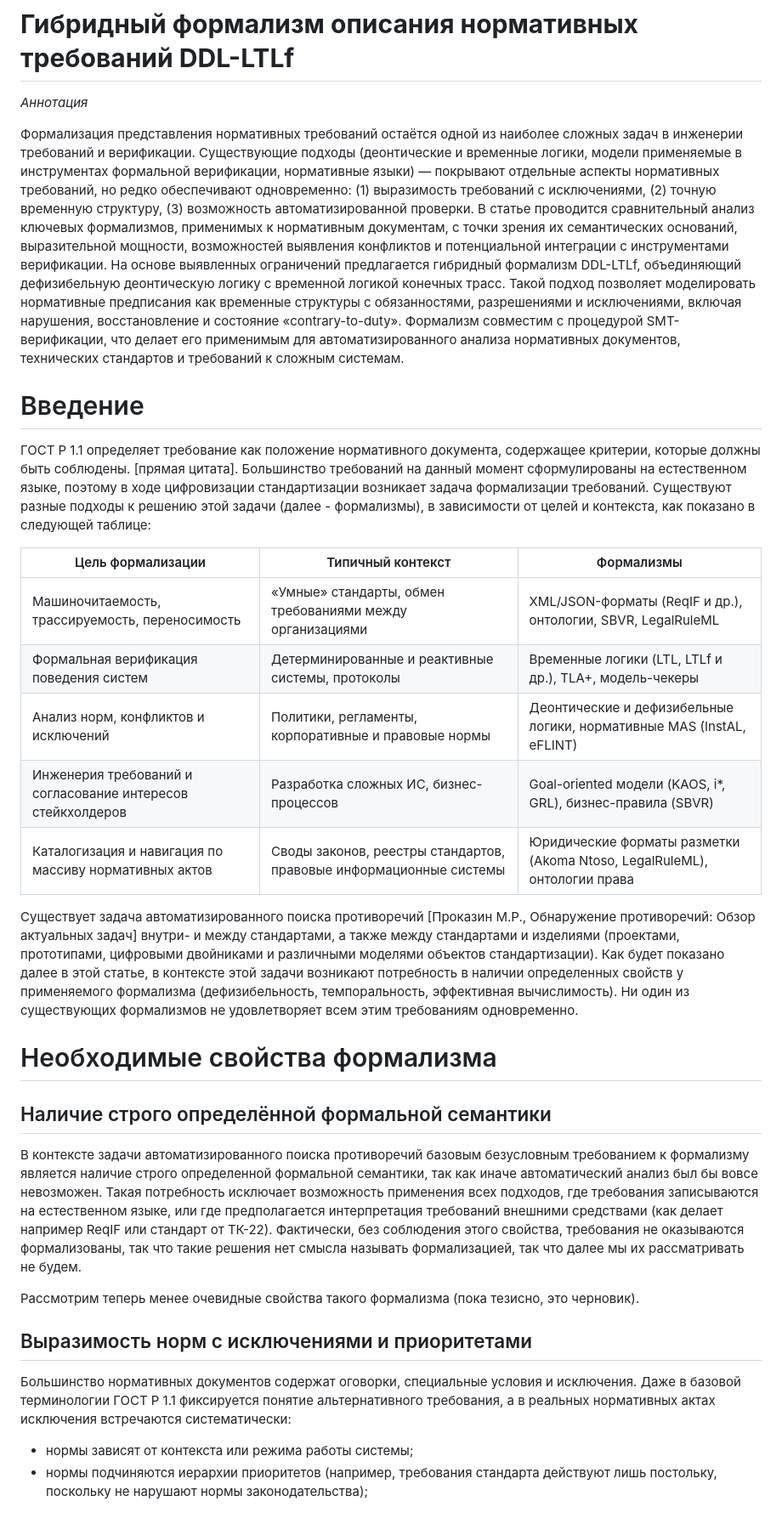
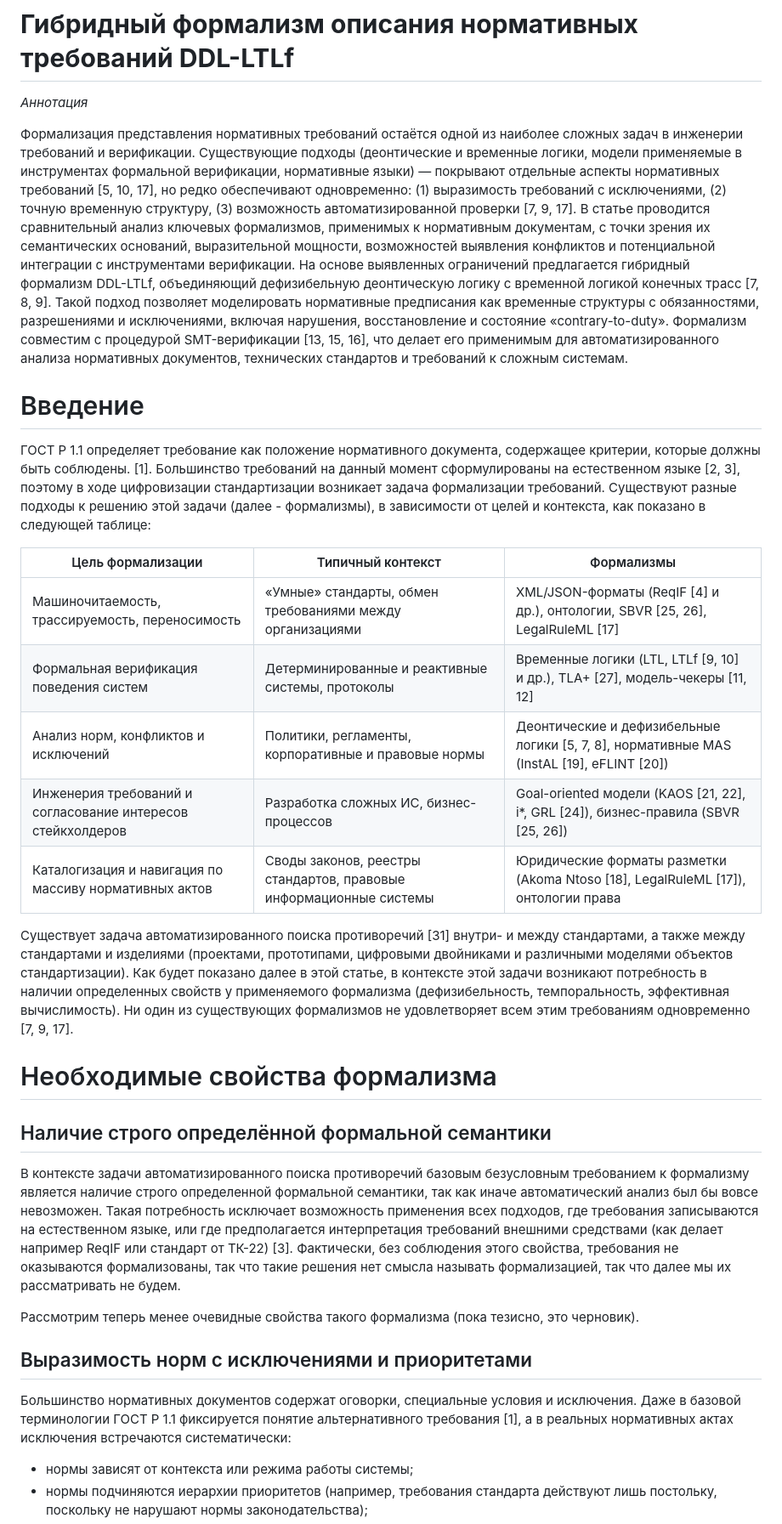
Before and after one commit to bearpro/papers, a Markdown page: Статья ddl-ltlf/papper.md, the part around one of its changes. Shown at 85% size. Rendered like a GitHub page.

```diff
--- a/Статья ddl-ltlf/papper.md
+++ b/Статья ddl-ltlf/papper.md
@@ -6,35 +6,35 @@ math: katex
 
 _Аннотация_
 
-Формализация представления нормативных требований остаётся одной из наиболее сложных задач в инженерии требований и верификации. Существующие подходы (деонтические и временные логики, модели применяемые в инструментах формальной верификации, нормативные языки) — покрывают отдельные аспекты нормативных требований, но редко обеспечивают одновременно: (1) выразимость требований с исключениями, (2) точную временную структуру, (3) возможность автоматизированной проверки. В статье проводится сравнительный анализ ключевых формализмов, применимых к нормативным документам, с точки зрения их семантических оснований, выразительной мощности, возможностей выявления конфликтов и потенциальной интеграции с инструментами верификации.
-На основе выявленных ограничений предлагается гибридный формализм DDL-LTLf, объединяющий дефизибельную деонтическую логику с временной логикой конечных трасс. Такой подход позволяет моделировать нормативные предписания как временные структуры с обязанностями, разрешениями и исключениями, включая нарушения, восстановление и состояние «contrary-to-duty». Формализм совместим с процедурой SMT-верификации, что делает его применимым для автоматизированного анализа нормативных документов, технических стандартов и требований к сложным системам.
+Формализация представления нормативных требований остаётся одной из наиболее сложных задач в инженерии требований и верификации. Существующие подходы (деонтические и временные логики, модели применяемые в инструментах формальной верификации, нормативные языки) — покрывают отдельные аспекты нормативных требований [5, 10, 17], но редко обеспечивают одновременно: (1) выразимость требований с исключениями, (2) точную временную структуру, (3) возможность автоматизированной проверки [7, 9, 17]. В статье проводится сравнительный анализ ключевых формализмов, применимых к нормативным документам, с точки зрения их семантических оснований, выразительной мощности, возможностей выявления конфликтов и потенциальной интеграции с инструментами верификации.
+На основе выявленных ограничений предлагается гибридный формализм DDL-LTLf, объединяющий дефизибельную деонтическую логику с временной логикой конечных трасс [7, 8, 9]. Такой подход позволяет моделировать нормативные предписания как временные структуры с обязанностями, разрешениями и исключениями, включая нарушения, восстановление и состояние «contrary-to-duty». Формализм совместим с процедурой SMT-верификации [13, 15, 16], что делает его применимым для автоматизированного анализа нормативных документов, технических стандартов и требований к сложным системам.
 
 # Введение
 
-ГОСТ Р 1.1 определяет требование как положение нормативного документа, содержащее критерии, которые должны быть соблюдены. [прямая цитата]. Большинство требований на данный момент сформулированы на естественном языке, поэтому в ходе цифровизации стандартизации возникает задача формализации требований. Существуют разные подходы к решению этой задачи (далее - формализмы), в зависимости от целей и контекста, как показано в следующей таблице:
+ГОСТ Р 1.1 определяет требование как положение нормативного документа, содержащее критерии, которые должны быть соблюдены. [1]. Большинство требований на данный момент сформулированы на естественном языке [2, 3], поэтому в ходе цифровизации стандартизации возникает задача формализации требований. Существуют разные подходы к решению этой задачи (далее - формализмы), в зависимости от целей и контекста, как показано в следующей таблице:
 
 | Цель формализации                                           | Типичный контекст                                                  | Формализмы                                                               |
 | ----------------------------------------------------------- | ------------------------------------------------------------------ | ------------------------------------------------------------------------ |
-| Машиночитаемость, трассируемость, переносимость             | «Умные» стандарты, обмен требованиями между организациями          | XML/JSON-форматы (ReqIF и др.), онтологии, SBVR, LegalRuleML             |
-| Формальная верификация поведения систем                     | Детерминированные и реактивные системы, протоколы                  | Временные логики (LTL, LTLf и др.), TLA+, модель-чекеры                  |
-| Анализ норм, конфликтов и исключений                        | Политики, регламенты, корпоративные и правовые нормы               | Деонтические и дефизибельные логики, нормативные MAS (InstAL, eFLINT)    |
-| Инженерия требований и согласование интересов стейкхолдеров | Разработка сложных ИС, бизнес-процессов                            | Goal-oriented модели (KAOS, i\*, GRL), бизнес-правила (SBVR)             |
-| Каталогизация и навигация по массиву нормативных актов      | Своды законов, реестры стандартов, правовые информационные системы | Юридические форматы разметки (Akoma Ntoso, LegalRuleML), онтологии права |
+| Машиночитаемость, трассируемость, переносимость             | «Умные» стандарты, обмен требованиями между организациями          | XML/JSON-форматы (ReqIF [4] и др.), онтологии, SBVR [25, 26], LegalRuleML [17]             |
+| Формальная верификация поведения систем                     | Детерминированные и реактивные системы, протоколы                  | Временные логики (LTL, LTLf [9, 10] и др.), TLA+ [27], модель-чекеры [11, 12]                  |
+| Анализ норм, конфликтов и исключений                        | Политики, регламенты, корпоративные и правовые нормы               | Деонтические и дефизибельные логики [5, 7, 8], нормативные MAS (InstAL [19], eFLINT [20])    |
+| Инженерия требований и согласование интересов стейкхолдеров | Разработка сложных ИС, бизнес-процессов                            | Goal-oriented модели (KAOS [21, 22], i\*, GRL [24]), бизнес-правила (SBVR [25, 26])             |
+| Каталогизация и навигация по массиву нормативных актов      | Своды законов, реестры стандартов, правовые информационные системы | Юридические форматы разметки (Akoma Ntoso [18], LegalRuleML [17]), онтологии права |
 
-Существует задача автоматизированного поиска противоречий [Проказин М.Р., Обнаружение противоречий: Обзор актуальных задач] внутри- и между стандартами, а также между стандартами и изделиями (проектами, прототипами, цифровыми двойниками и различными моделями объектов стандартизации). Как будет показано далее в этой статье, в контексте этой задачи возникают потребность в наличии определенных свойств у применяемого формализма (дефизибельность, темпоральность, эффективная вычислимость). Ни один из существующих формализмов не удовлетворяет всем этим требованиям одновременно.
+Существует задача автоматизированного поиска противоречий [31] внутри- и между стандартами, а также между стандартами и изделиями (проектами, прототипами, цифровыми двойниками и различными моделями объектов стандартизации). Как будет показано далее в этой статье, в контексте этой задачи возникают потребность в наличии определенных свойств у применяемого формализма (дефизибельность, темпоральность, эффективная вычислимость). Ни один из существующих формализмов не удовлетворяет всем этим требованиям одновременно [7, 9, 17].
 
 # Необходимые свойства формализма
 
 ## Наличие строго определённой формальной семантики
 
-В контексте задачи автоматизированного поиска противоречий базовым безусловным требованием к формализму является наличие строго определенной формальной семантики, так как иначе автоматический анализ был бы вовсе невозможен. Такая потребность исключает возможность применения всех подходов, где требования записываются на естественном языке, или где предполагается интерпретация требований внешними средствами (как делает например ReqIF или стандарт от ТК-22).
+В контексте задачи автоматизированного поиска противоречий базовым безусловным требованием к формализму является наличие строго определенной формальной семантики, так как иначе автоматический анализ был бы вовсе невозможен. Такая потребность исключает возможность применения всех подходов, где требования записываются на естественном языке, или где предполагается интерпретация требований внешними средствами (как делает например ReqIF или стандарт от ТК-22) [3].
 Фактически, без соблюдения этого свойства, требования не оказываются формализованы, так что такие решения нет смысла называть формализацией, так что далее мы их рассматривать не будем.
 
 Рассмотрим теперь менее очевидные свойства такого формализма (пока тезисно, это черновик).
 
 ## Выразимость норм с исключениями и приоритетами
 
-Большинство нормативных документов содержат оговорки, специальные условия и исключения. Даже в базовой терминологии ГОСТ Р 1.1 фиксируется понятие альтернативного требования, а в реальных нормативных актах исключения встречаются систематически:
+Большинство нормативных документов содержат оговорки, специальные условия и исключения. Даже в базовой терминологии ГОСТ Р 1.1 фиксируется понятие альтернативного требования [1], а в реальных нормативных актах исключения встречаются систематически:
 
 - нормы зависят от контекста или режима работы системы;
 - нормы подчиняются иерархии приоритетов (например, требования стандарта действуют лишь постольку, поскольку не нарушают нормы законодательства);
```
Also changed, not shown: other parts of Статья ddl-ltlf/papper.md (+101 -28 lines).
